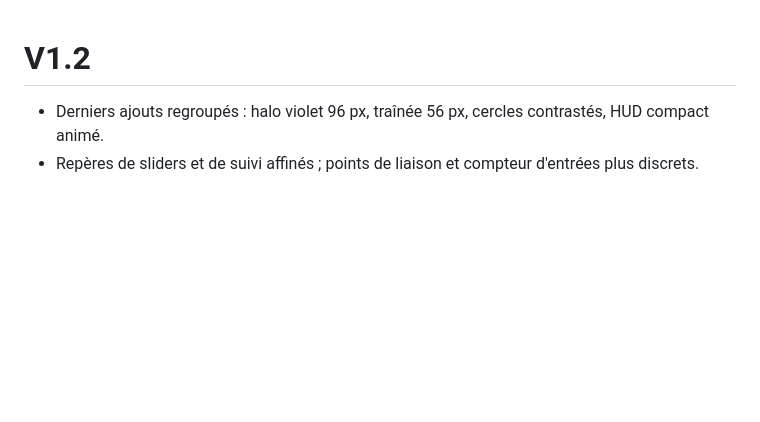
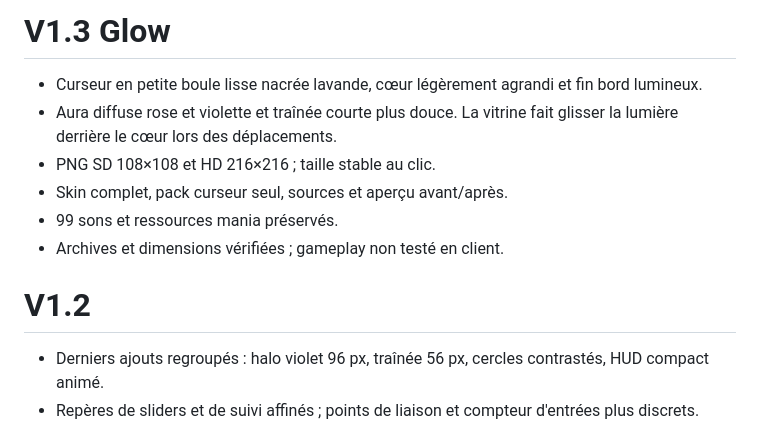
Before and after one commit to guestop89/selene-osu-skin, a Markdown page: CHANGES.md, the part around the change. Rendered like a GitHub page; blank space fills up the shorter version.

```diff
--- a/CHANGES.md
+++ b/CHANGES.md
@@ -1,3 +1,12 @@
+# V1.3 Glow
+
+- Curseur en petite boule lisse nacrée lavande, cœur légèrement agrandi et fin bord lumineux.
+- Aura diffuse rose et violette et traînée courte plus douce. La vitrine fait glisser la lumière derrière le cœur lors des déplacements.
+- PNG SD 108×108 et HD 216×216 ; taille stable au clic.
+- Skin complet, pack curseur seul, sources et aperçu avant/après.
+- 99 sons et ressources mania préservés.
+- Archives et dimensions vérifiées ; gameplay non testé en client.
+
 # V1.2
 
 - Derniers ajouts regroupés : halo violet 96 px, traînée 56 px, cercles contrastés, HUD compact animé.
```
Also changed, not shown: GUIDE.md (+16 -0 lines), README.md (+20 -10 lines), assets/cursor-comparison.png (added), assets/cursor-core.png (added), assets/cursor-halo.png (added), assets/cursor.png, assets/cursortrail.png, 8 other files.
